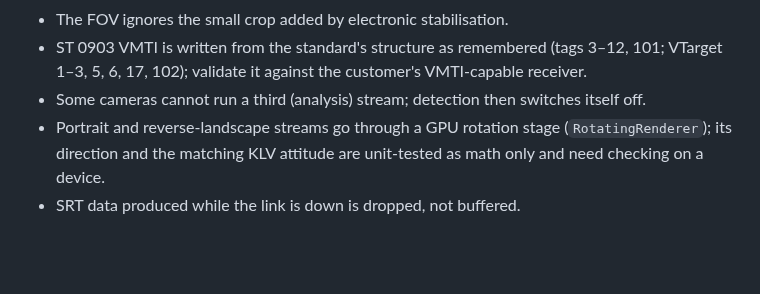
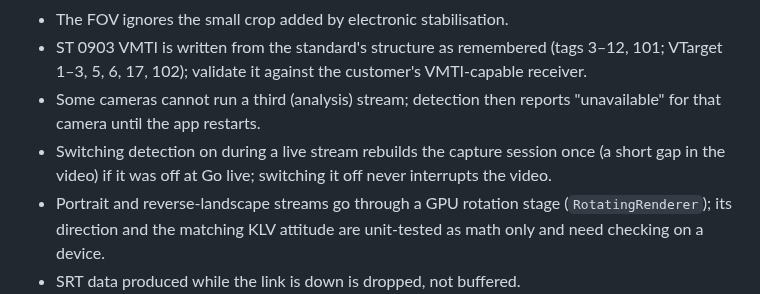
Before and after one commit to magasb1/sparrow, a Markdown page: README.md, the part around the change. GitHub-like rendering; blank space fills up the shorter version.

```diff
--- a/README.md
+++ b/README.md
@@ -185,7 +185,10 @@ Known gaps and notes:
 * The FOV ignores the small crop added by electronic stabilisation.
 * ST 0903 VMTI is written from the standard's structure as remembered (tags 3–12, 101; VTarget
   1–3, 5, 6, 17, 102); validate it against the customer's VMTI-capable receiver.
-* Some cameras cannot run a third (analysis) stream; detection then switches itself off.
+* Some cameras cannot run a third (analysis) stream; detection then reports "unavailable" for that
+  camera until the app restarts.
+* Switching detection on during a live stream rebuilds the capture session once (a short gap in
+  the video) if it was off at Go live; switching it off never interrupts the video.
 * Portrait and reverse-landscape streams go through a GPU rotation stage (`RotatingRenderer`);
   its direction and the matching KLV attitude are unit-tested as math only and need checking on
   a device.
```
Also changed, not shown: docs/screenshots/08-log.png, 8 other files.
